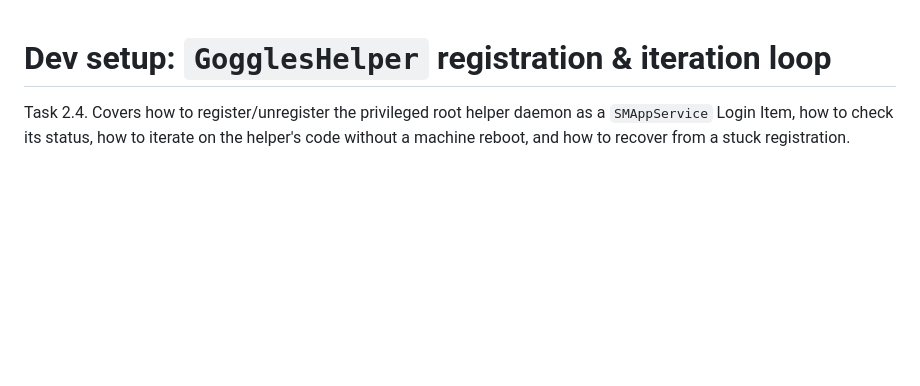
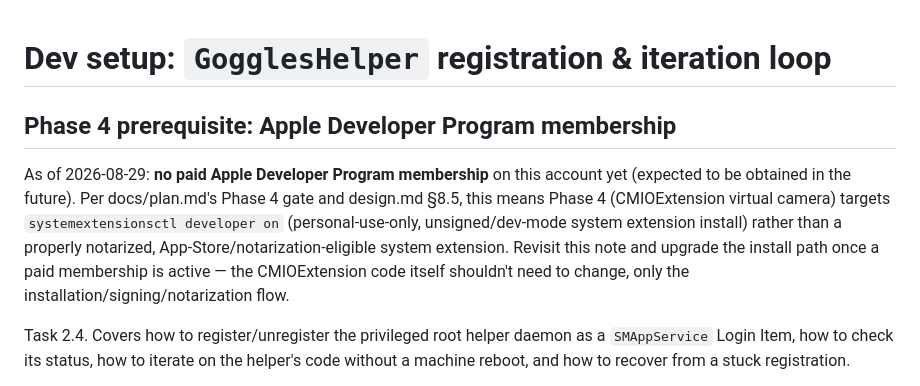
Before and after one commit to Kristian-Buriasco/gogglecast, a Markdown page: docs/dev-setup.md, the part around the change. GitHub-like rendering; blank space fills up the shorter version.

Commit message:
docs: record Phase 4 prerequisite answer (no paid Apple Developer Program membership yet)

```diff
--- a/docs/dev-setup.md
+++ b/docs/dev-setup.md
@@ -1,4 +1,16 @@
 # Dev setup: `GogglesHelper` registration & iteration loop
+
+## Phase 4 prerequisite: Apple Developer Program membership
+
+As of 2026-08-29: **no paid Apple Developer Program membership** on this account yet
+(expected to be obtained in the future). Per docs/plan.md's Phase 4 gate and design.md
+§8.5, this means Phase 4 (CMIOExtension virtual camera) targets
+`systemextensionsctl developer on` (personal-use-only, unsigned/dev-mode system
+extension install) rather than a properly notarized, App-Store/notarization-eligible
+system extension. Revisit this note and upgrade the install path once a paid membership
+is active — the CMIOExtension code itself shouldn't need to change, only the
+installation/signing/notarization flow.
+
 
 Task 2.4. Covers how to register/unregister the privileged root helper
 daemon as a `SMAppService` Login Item, how to check its status, how to
```
